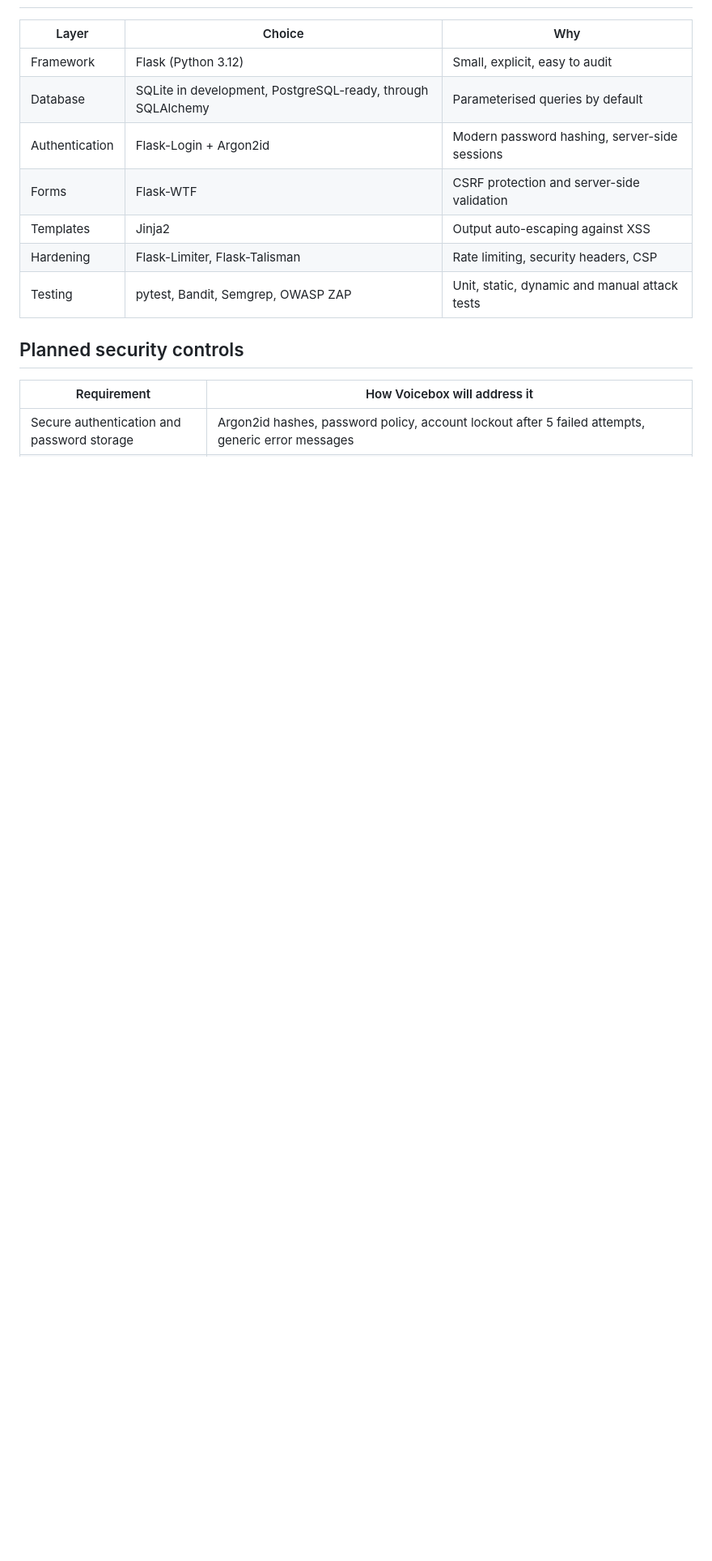
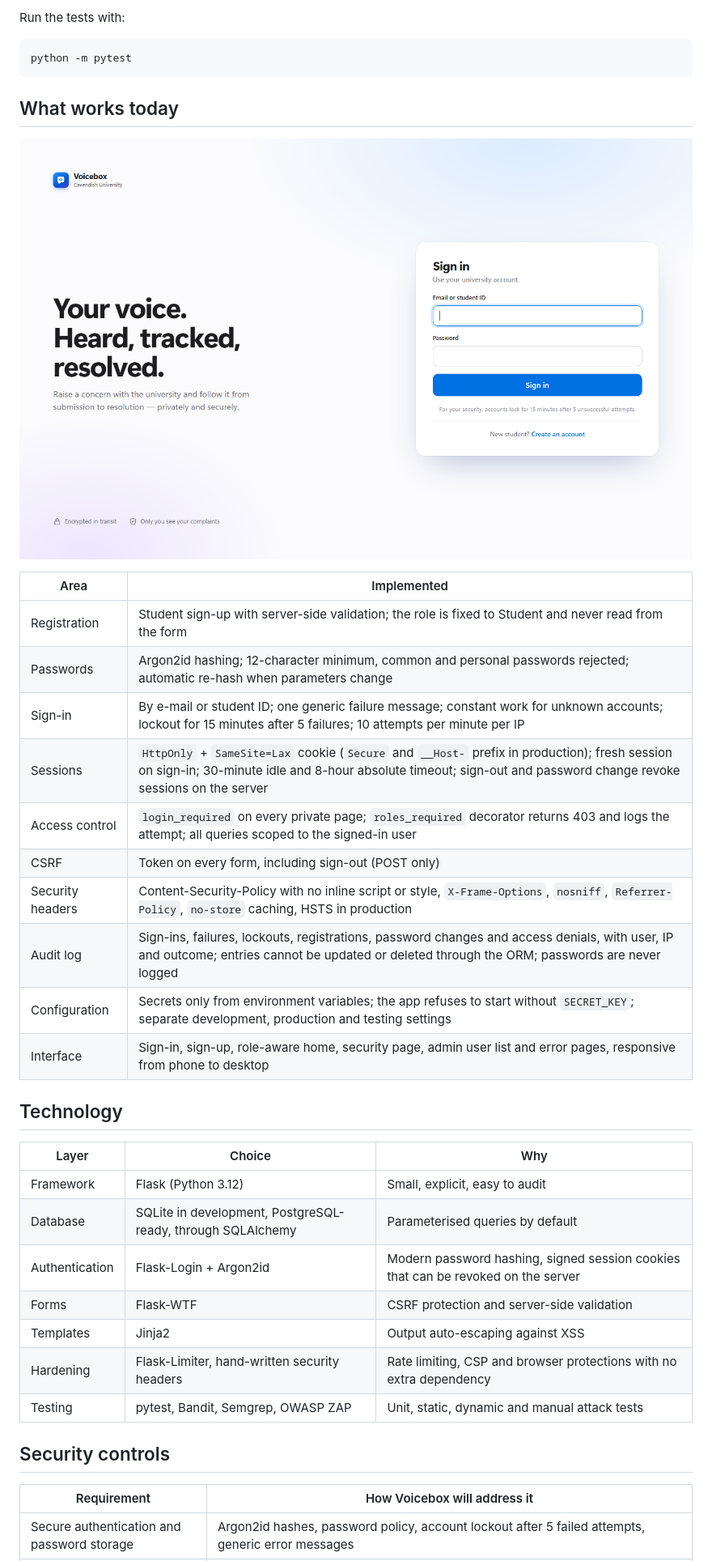
Before and after one commit to Zelvin18/Voicebox, a Markdown page: README.md, the part around one of its changes. Shown at 81% size. Rendered like a GitHub page; pictures changed too: docs/screens/app-sign-in.png (added); blank space fills up the shorter version.

Commit message:
Update README for Day 2: setup guide, implemented controls, build log
Co-Authored-By: Claude Fable 5.2 <noreply@anthropic.com>

````diff
--- a/README.md
+++ b/README.md
@@ -55,15 +87,39 @@ python scripts/build_mockups.py
+Run the tests with:
+
+```bash
+python -m pytest
+```
+
+## What works today
+
+![Sign-in page running in the browser](docs/screens/app-sign-in.png)
+
+| Area | Implemented |
+| --- | --- |
+| Registration | Student sign-up with server-side validation; the role is fixed to Student and never read from the form |
+| Passwords | Argon2id hashing; 12-character minimum, common and personal passwords rejected; automatic re-hash when parameters change |
+| Sign-in | By e-mail or student ID; one generic failure message; constant work for unknown accounts; lockout for 15 minutes after 5 failures; 10 attempts per minute per IP |
+| Sessions | `HttpOnly` + `SameSite=Lax` cookie (`Secure` and `__Host-` prefix in production); fresh session on sign-in; 30-minute idle and 8-hour absolute timeout; sign-out and password change revoke sessions on the server |
+| Access control | `login_required` on every private page; `roles_required` decorator returns 403 and logs the attempt; all queries scoped to the signed-in user |
+| CSRF | Token on every form, including sign-out (POST only) |
+| Security headers | Content-Security-Policy with no inline script or style, `X-Frame-Options`, `nosniff`, `Referrer-Policy`, `no-store` caching, HSTS in production |
+| Audit log | Sign-ins, failures, lockouts, registrations, password changes and access denials, with user, IP and outcome; entries cannot be updated or deleted through the ORM; passwords are never logged |
+| Configuration | Secrets only from environment variables; the app refuses to start without `SECRET_KEY`; separate development, production and testing settings |
+| Interface | Sign-in, sign-up, role-aware home, security page, admin user list and error pages, responsive from phone to desktop |
+
+## Technology
 
 | Layer | Choice | Why |
 | --- | --- | --- |
 | Framework | Flask (Python 3.12) | Small, explicit, easy to audit |
 | Database | SQLite in development, PostgreSQL-ready, through SQLAlchemy | Parameterised queries by default |
-| Authentication | Flask-Login + Argon2id | Modern password hashing, server-side sessions |
+| Authentication | Flask-Login + Argon2id | Modern password hashing, signed session cookies that can be revoked on the server |
 | Forms | Flask-WTF | CSRF protection and server-side validation |
 | Templates | Jinja2 | Output auto-escaping against XSS |
-| Hardening | Flask-Limiter, Flask-Talisman | Rate limiting, security headers, CSP |
+| Hardening | Flask-Limiter, hand-written security headers | Rate limiting, CSP and browser protections with no extra dependency |
 | Testing | pytest, Bandit, Semgrep, OWASP ZAP | Unit, static, dynamic and manual attack tests |
 
-## Planned security controls
+## Security controls
 
 | Requirement | How Voicebox will address it |
 | --- | --- |
````
Also changed, not shown: other parts of README.md (+60 -4 lines).
